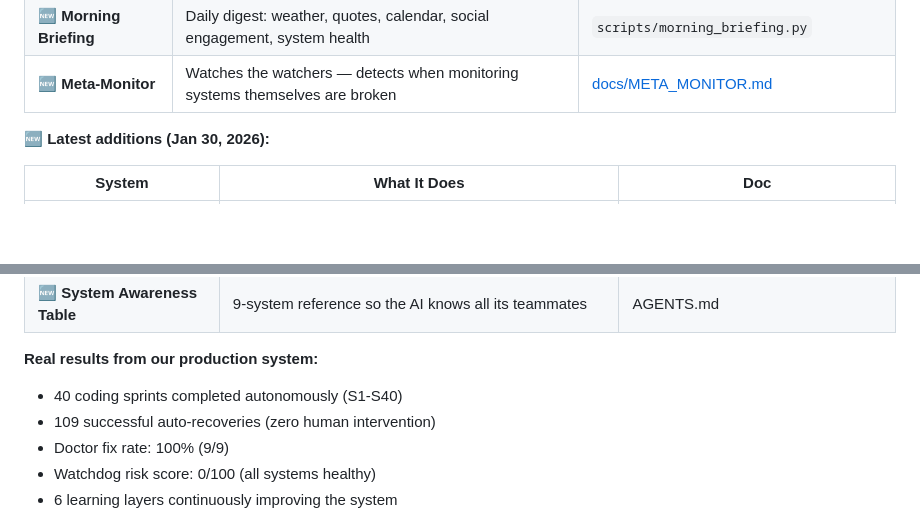
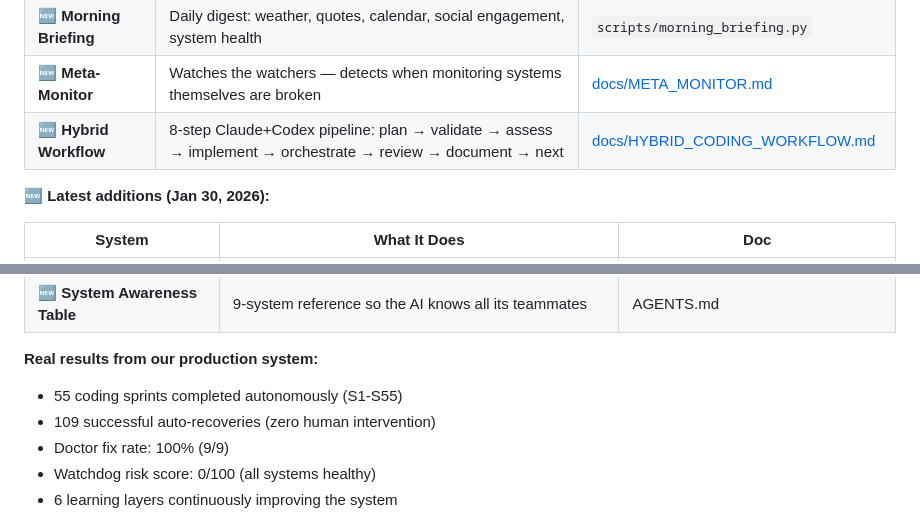
Before and after one commit to zach-highley/openclaw-starter-kit, a Markdown page: README.md, 2 parts joined by grey strips. GitHub-like rendering; blank space fills up the shorter version.

```diff
--- a/README.md
+++ b/README.md
@@ -118,6 +118,7 @@ These systems were battle-tested building a real iOS app (33 sprints, zero human
 | **🆕 Telegram Delivery** | Verifies messages actually reach you, auto-retries on failure | `scripts/telegram_delivery_checker.py` |
 | **🆕 Morning Briefing** | Daily digest: weather, quotes, calendar, social engagement, system health | `scripts/morning_briefing.py` |
 | **🆕 Meta-Monitor** | Watches the watchers — detects when monitoring systems themselves are broken | [docs/META_MONITOR.md](docs/META_MONITOR.md) |
+| **🆕 Hybrid Workflow** | 8-step Claude+Codex pipeline: plan → validate → assess → implement → orchestrate → review → document → next | [docs/HYBRID_CODING_WORKFLOW.md](docs/HYBRID_CODING_WORKFLOW.md) |
 
 **🆕 Latest additions (Jan 30, 2026):**
 
@@ -129,7 +130,7 @@ These systems were battle-tested building a real iOS app (33 sprints, zero human
 | **🆕 System Awareness Table** | 9-system reference so the AI knows all its teammates | AGENTS.md |
 
 **Real results from our production system:**
-- 40 coding sprints completed autonomously (S1-S40)
+- 55 coding sprints completed autonomously (S1-S55)
 - 109 successful auto-recoveries (zero human intervention)
 - Doctor fix rate: 100% (9/9)
 - Watchdog risk score: 0/100 (all systems healthy)
```
Also changed, not shown: docs/HYBRID_CODING_WORKFLOW.md (added, +88 -0 lines).
